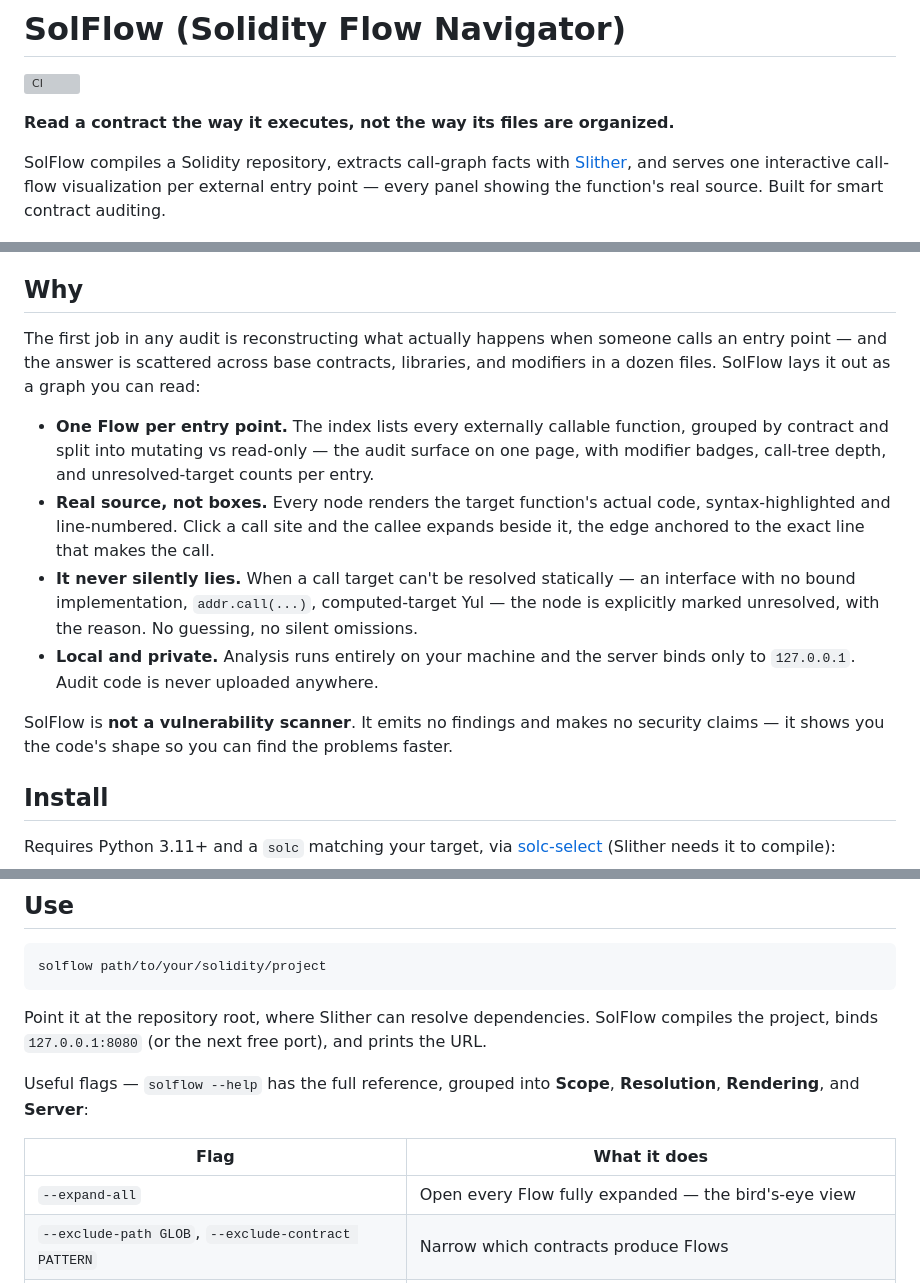
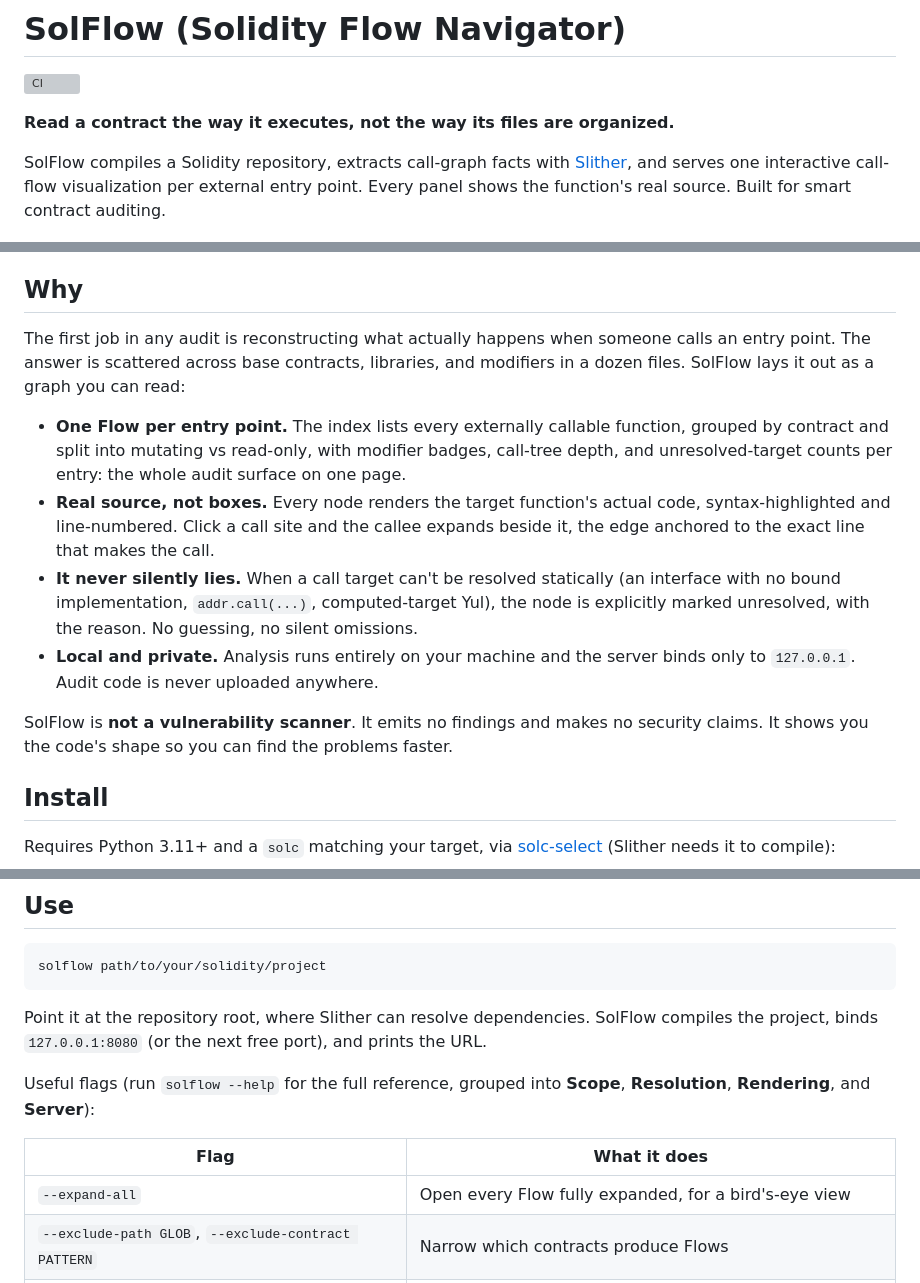
Before and after one commit to norah1499/solidity-flow-navigator, a Markdown page: README.md, 3 parts joined by grey strips. Rendered like a GitHub page; grey boxes are pictures that could not be loaded.

Commit message:
README: remove em dashes, rephrase affected sentences

```diff
--- a/README.md
+++ b/README.md
@@ -4,7 +4,7 @@
 
 **Read a contract the way it executes, not the way its files are organized.**
 
-SolFlow compiles a Solidity repository, extracts call-graph facts with [Slither](https://github.com/crytic/slither), and serves one interactive call-flow visualization per external entry point — every panel showing the function's real source. Built for smart contract auditing.
+SolFlow compiles a Solidity repository, extracts call-graph facts with [Slither](https://github.com/crytic/slither), and serves one interactive call-flow visualization per external entry point. Every panel shows the function's real source. Built for smart contract auditing.
 
 ![SolFlow navigating Morpho Blue: the entry-point index, the fully expanded liquidate flow, and the same flow zoomed to source level](docs/demo.gif)
 
@@ -12,14 +12,14 @@ SolFlow compiles a Solidity repository, extracts call-graph facts with [Slither]
 
 ## Why
 
-The first job in any audit is reconstructing what actually happens when someone calls an entry point — and the answer is scattered across base contracts, libraries, and modifiers in a dozen files. SolFlow lays it out as a graph you can read:
+The first job in any audit is reconstructing what actually happens when someone calls an entry point. The answer is scattered across base contracts, libraries, and modifiers in a dozen files. SolFlow lays it out as a graph you can read:
 
-- **One Flow per entry point.** The index lists every externally callable function, grouped by contract and split into mutating vs read-only — the audit surface on one page, with modifier badges, call-tree depth, and unresolved-target counts per entry.
+- **One Flow per entry point.** The index lists every externally callable function, grouped by contract and split into mutating vs read-only, with modifier badges, call-tree depth, and unresolved-target counts per entry: the whole audit surface on one page.
 - **Real source, not boxes.** Every node renders the target function's actual code, syntax-highlighted and line-numbered. Click a call site and the callee expands beside it, the edge anchored to the exact line that makes the call.
-- **It never silently lies.** When a call target can't be resolved statically — an interface with no bound implementation, `addr.call(...)`, computed-target Yul — the node is explicitly marked unresolved, with the reason. No guessing, no silent omissions.
+- **It never silently lies.** When a call target can't be resolved statically (an interface with no bound implementation, `addr.call(...)`, computed-target Yul), the node is explicitly marked unresolved, with the reason. No guessing, no silent omissions.
 - **Local and private.** Analysis runs entirely on your machine and the server binds only to `127.0.0.1`. Audit code is never uploaded anywhere.
 
-SolFlow is **not a vulnerability scanner**. It emits no findings and makes no security claims — it shows you the code's shape so you can find the problems faster.
+SolFlow is **not a vulnerability scanner**. It emits no findings and makes no security claims. It shows you the code's shape so you can find the problems faster.
 
 ## Install
 
@@ -39,11 +39,11 @@ solflow path/to/your/solidity/project
 
 Point it at the repository root, where Slither can resolve dependencies. SolFlow compiles the project, binds `127.0.0.1:8080` (or the next free port), and prints the URL.
 
-Useful flags — `solflow --help` has the full reference, grouped into **Scope**, **Resolution**, **Rendering**, and **Server**:
+Useful flags (run `solflow --help` for the full reference, grouped into **Scope**, **Resolution**, **Rendering**, and **Server**):
 
 | Flag | What it does |
 |------|--------------|
-| `--expand-all` | Open every Flow fully expanded — the bird's-eye view |
+| `--expand-all` | Open every Flow fully expanded, for a bird's-eye view |
 | `--exclude-path GLOB`, `--exclude-contract PATTERN` | Narrow which contracts produce Flows |
 | `--inline-library NAME` | Recurse into a `lib/<NAME>/` dependency instead of stubbing it |
 | `--port N` | Bind a specific port |
```
Also changed, not shown: other parts of README.md (+2 -2 lines).
